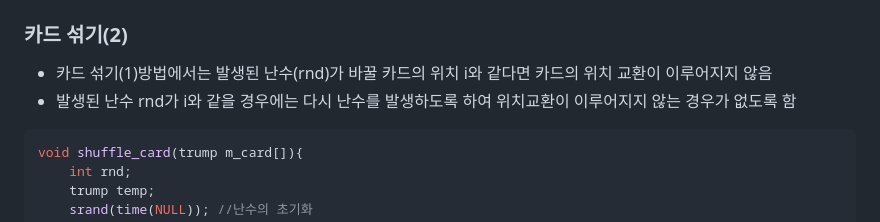
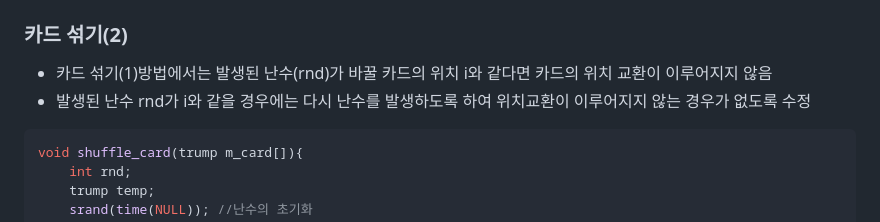
Before and after one commit to Gnyo/GamePGM, a Markdown page: 0919/readme.md, the part around the change. Drawn GitHub-style.

````diff
--- a/0919/readme.md
+++ b/0919/readme.md
@@ -141,7 +141,7 @@ void shuffle_card(trump m_card[]){
 
 ### 카드 섞기(2)
 - 카드 섞기(1)방법에서는 발생된 난수(rnd)가 바꿀 카드의 위치 i와 같다면 카드의 위치 교환이 이루어지지 않음
-- 발생된 난수 rnd가 i와 같을 경우에는 다시 난수를 발생하도록 하여 위치교환이 이루어지지 않는 경우가 없도록 함
+- 발생된 난수 rnd가 i와 같을 경우에는 다시 난수를 발생하도록 하여 위치교환이 이루어지지 않는 경우가 없도록 수정
 ```c
 void shuffle_card(trump m_card[]){
 	int rnd;
````
